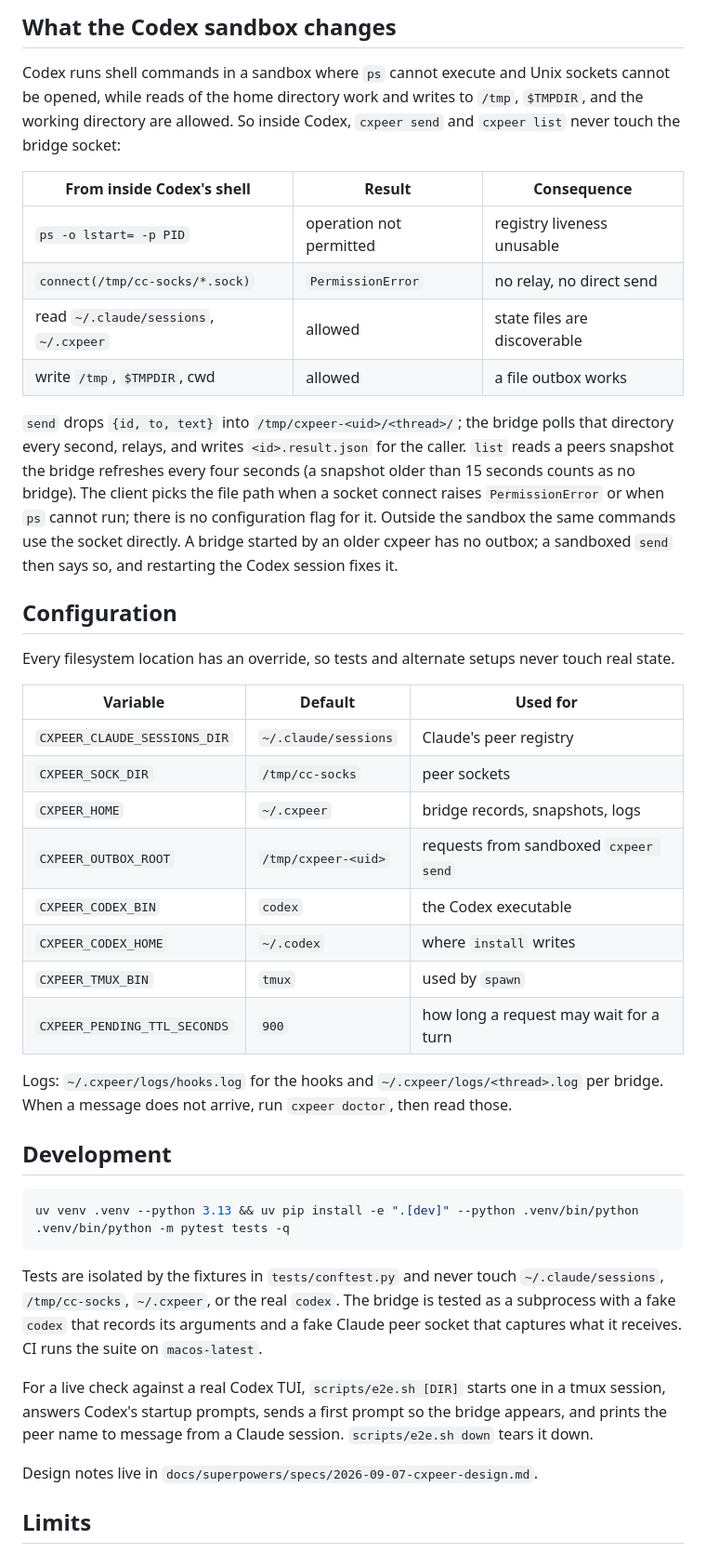
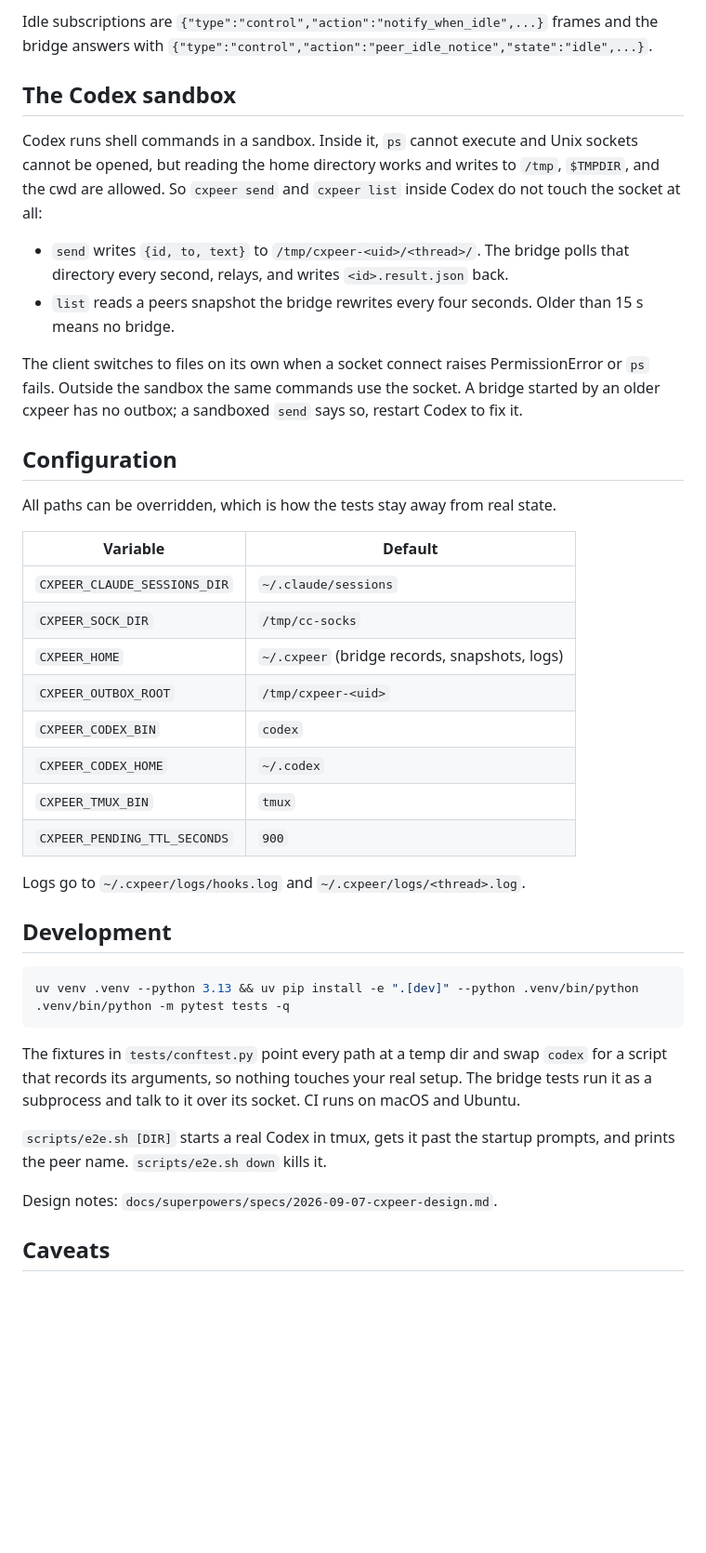
Before and after one commit to HivaMohammadzadeh1/cxpeer, a Markdown page: README.md, the part around one of its changes. Shown at 93% size. Drawn GitHub-style; blank space fills up the shorter version.

Commit message:
README: rewrite in plain prose; drop the banner and contents blocks; fix two stale facts

````diff
--- a/README.md
+++ b/README.md
@@ -156,45 +139,40 @@ the reply address:
 ```
 
-## What the Codex sandbox changes
+Idle subscriptions are `{"type":"control","action":"notify_when_idle",...}` frames and
+the bridge answers with `{"type":"control","action":"peer_idle_notice","state":"idle",...}`.
 
-Codex runs shell commands in a sandbox where `ps` cannot execute and Unix sockets
-cannot be opened, while reads of the home directory work and writes to `/tmp`,
-`$TMPDIR`, and the working directory are allowed. So inside Codex, `cxpeer send` and
-`cxpeer list` never touch the bridge socket:
+## The Codex sandbox
 
-| From inside Codex's shell | Result | Consequence |
-| --- | --- | --- |
-| `ps -o lstart= -p PID` | operation not permitted | registry liveness unusable |
-| `connect(/tmp/cc-socks/*.sock)` | `PermissionError` | no relay, no direct send |
-| read `~/.claude/sessions`, `~/.cxpeer` | allowed | state files are discoverable |
-| write `/tmp`, `$TMPDIR`, cwd | allowed | a file outbox works |
+Codex runs shell commands in a sandbox. Inside it, `ps` cannot execute and Unix
+sockets cannot be opened, but reading the home directory works and writes to `/tmp`,
+`$TMPDIR`, and the cwd are allowed. So `cxpeer send` and `cxpeer list` inside Codex do
+not touch the socket at all:
 
-`send` drops `{id, to, text}` into `/tmp/cxpeer-<uid>/<thread>/`; the bridge polls that
-directory every second, relays, and writes `<id>.result.json` for the caller. `list`
-reads a peers snapshot the bridge refreshes every four seconds (a snapshot older than
-15 seconds counts as no bridge). The client picks the file path when a socket connect
-raises `PermissionError` or when `ps` cannot run; there is no configuration flag for it.
-Outside the sandbox the same commands use the socket directly. A bridge started by an older cxpeer has no
-outbox; a sandboxed `send` then says so, and restarting the Codex session fixes it.
+- `send` writes `{id, to, text}` to `/tmp/cxpeer-<uid>/<thread>/`. The bridge polls
+  that directory every second, relays, and writes `<id>.result.json` back.
+- `list` reads a peers snapshot the bridge rewrites every four seconds. Older than 15 s
+  means no bridge.
+
+The client switches to files on its own when a socket connect raises PermissionError
+or `ps` fails. Outside the sandbox the same commands use the socket. A bridge started
+by an older cxpeer has no outbox; a sandboxed `send` says so, restart Codex to fix it.
 
 ## Configuration
 
-Every filesystem location has an override, so tests and alternate setups never touch
-real state.
+All paths can be overridden, which is how the tests stay away from real state.
 
-| Variable | Default | Used for |
-| --- | --- | --- |
-| `CXPEER_CLAUDE_SESSIONS_DIR` | `~/.claude/sessions` | Claude's peer registry |
-| `CXPEER_SOCK_DIR` | `/tmp/cc-socks` | peer sockets |
-| `CXPEER_HOME` | `~/.cxpeer` | bridge records, snapshots, logs |
-| `CXPEER_OUTBOX_ROOT` | `/tmp/cxpeer-<uid>` | requests from sandboxed `cxpeer send` |
-| `CXPEER_CODEX_BIN` | `codex` | the Codex executable |
-| `CXPEER_CODEX_HOME` | `~/.codex` | where `install` writes |
-| `CXPEER_TMUX_BIN` | `tmux` | used by `spawn` |
-| `CXPEER_PENDING_TTL_SECONDS` | `900` | how long a request may wait for a turn |
+| Variable | Default |
+| --- | --- |
+| `CXPEER_CLAUDE_SESSIONS_DIR` | `~/.claude/sessions` |
+| `CXPEER_SOCK_DIR` | `/tmp/cc-socks` |
+| `CXPEER_HOME` | `~/.cxpeer` (bridge records, snapshots, logs) |
+| `CXPEER_OUTBOX_ROOT` | `/tmp/cxpeer-<uid>` |
+| `CXPEER_CODEX_BIN` | `codex` |
+| `CXPEER_CODEX_HOME` | `~/.codex` |
+| `CXPEER_TMUX_BIN` | `tmux` |
+| `CXPEER_PENDING_TTL_SECONDS` | `900` |
 
-Logs: `~/.cxpeer/logs/hooks.log` for the hooks and `~/.cxpeer/logs/<thread>.log` per
-bridge. When a message does not arrive, run `cxpeer doctor`, then read those.
+Logs go to `~/.cxpeer/logs/hooks.log` and `~/.cxpeer/logs/<thread>.log`.
 
 ## Development
 
@@ -203,17 +181,15 @@ uv venv .venv --python 3.13 && uv pip install -e ".[dev]" --python .venv/bin/pyt
 .venv/bin/python -m pytest tests -q
 ```
 
-Tests are isolated by the fixtures in `tests/conftest.py` and never touch
-`~/.claude/sessions`, `/tmp/cc-socks`, `~/.cxpeer`, or the real `codex`. The bridge is
-tested as a subprocess with a fake `codex` that records its arguments and a fake Claude
-peer socket that captures what it receives. CI runs the suite on `macos-latest`.
+The fixtures in `tests/conftest.py` point every path at a temp dir and swap `codex`
+for a script that records its arguments, so nothing touches your real setup. The bridge
+tests run it as a subprocess and talk to it over its socket. CI runs on macOS and
+Ubuntu.
 
-For a live check against a real Codex TUI, `scripts/e2e.sh [DIR]` starts one in a tmux
-session, answers Codex's startup prompts, sends a first prompt so the bridge appears,
-and prints the peer name to message from a Claude session. `scripts/e2e.sh down` tears
-it down.
+`scripts/e2e.sh [DIR]` starts a real Codex in tmux, gets it past the startup prompts,
+and prints the peer name. `scripts/e2e.sh down` kills it.
 
-Design notes live in `docs/superpowers/specs/2026-09-07-cxpeer-design.md`.
+Design notes: `docs/superpowers/specs/2026-09-07-cxpeer-design.md`.
 
-## Limits
+## Caveats
 
````
Also changed, not shown: other parts of README.md (+101 -124 lines).
